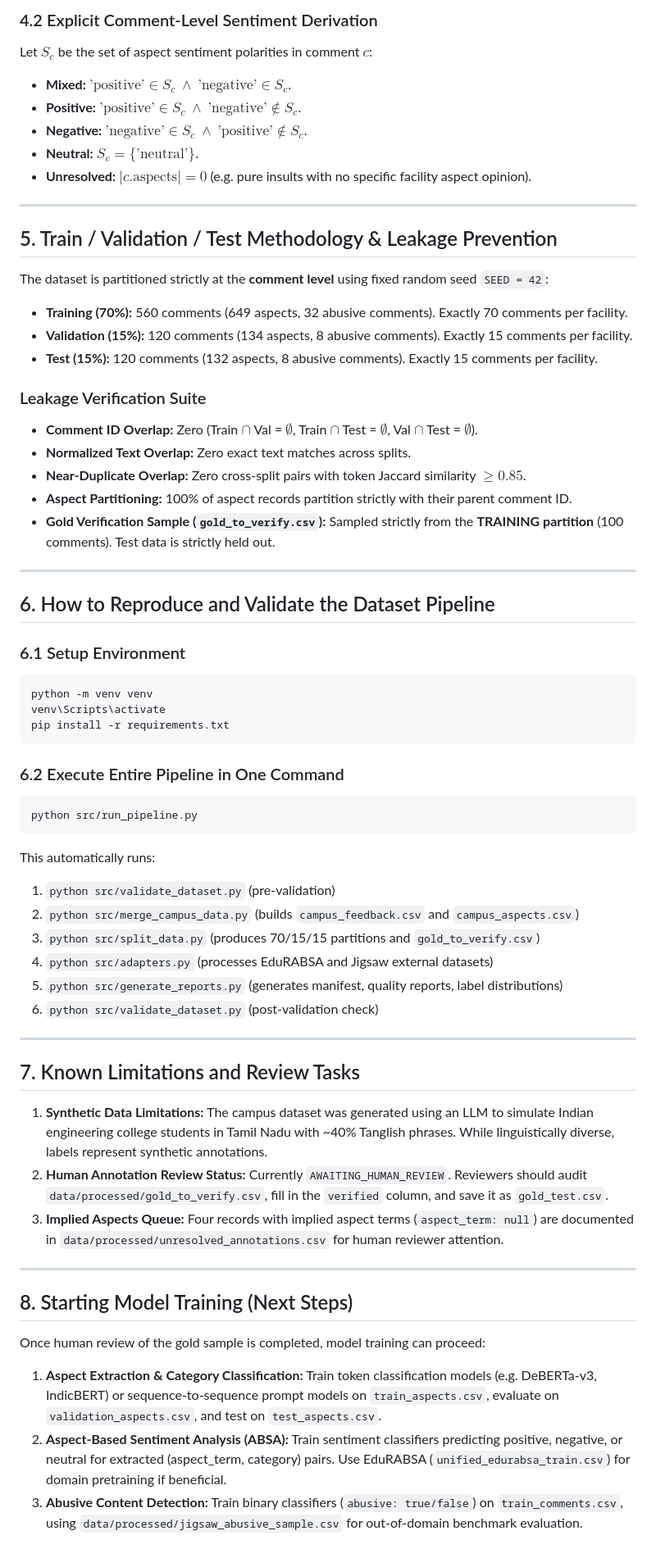
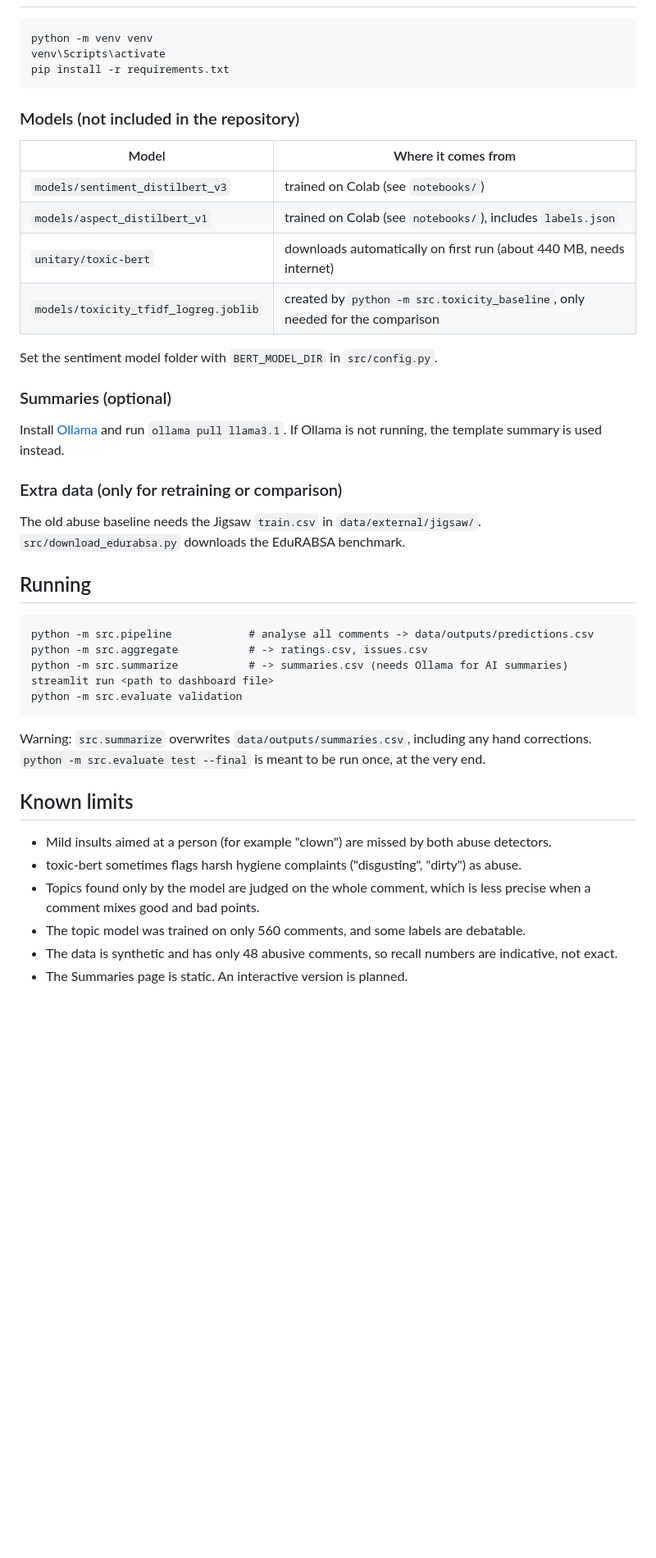
Before and after one commit to sowmya0420/campus-feedback-nlp, a Markdown page: README.md, the part around one of its changes. Shown at 82% size. Drawn GitHub-style; blank space fills up the shorter version.

````diff
--- a/README.md
+++ b/README.md
@@ -111,65 +58,45 @@ The system covers **eight facilities**, each governed by an explicit whitelist o
 ```
-
-### 4.2 Explicit Comment-Level Sentiment Derivation
-Let $S_c$ be the set of aspect sentiment polarities in comment $c$:
-- **Mixed:** $\text{'positive'} \in S_c \ \land \ \text{'negative'} \in S_c$.
-- **Positive:** $\text{'positive'} \in S_c \ \land \ \text{'negative'} \notin S_c$.
-- **Negative:** $\text{'negative'} \in S_c \ \land \ \text{'positive'} \notin S_c$.
-- **Neutral:** $S_c = \{\text{'neutral'}\}$.
-- **Unresolved:** $|c.\text{aspects}| = 0$ (e.g. pure insults with no specific facility aspect opinion).
-
----
-
-## 5. Train / Validation / Test Methodology & Leakage Prevention
-
-The dataset is partitioned strictly at the **comment level** using fixed random seed `SEED = 42`:
-- **Training (70%):** 560 comments (649 aspects, 32 abusive comments). Exactly 70 comments per facility.
-- **Validation (15%):** 120 comments (134 aspects, 8 abusive comments). Exactly 15 comments per facility.
-- **Test (15%):** 120 comments (132 aspects, 8 abusive comments). Exactly 15 comments per facility.
-
-### Leakage Verification Suite
-- **Comment ID Overlap:** Zero (Train $\cap$ Val = $\emptyset$, Train $\cap$ Test = $\emptyset$, Val $\cap$ Test = $\emptyset$).
-- **Normalized Text Overlap:** Zero exact text matches across splits.
-- **Near-Duplicate Overlap:** Zero cross-split pairs with token Jaccard similarity $\ge 0.85$.
-- **Aspect Partitioning:** 100% of aspect records partition strictly with their parent comment ID.
-- **Gold Verification Sample (`gold_to_verify.csv`):** Sampled strictly from the **TRAINING partition** (100 comments). Test data is strictly held out.
-
----
-
-## 6. How to Reproduce and Validate the Dataset Pipeline
-
-### 6.1 Setup Environment
-```powershell
 python -m venv venv
 venv\Scripts\activate
 pip install -r requirements.txt
 ```
 
-### 6.2 Execute Entire Pipeline in One Command
-```powershell
-python src/run_pipeline.py
+### Models (not included in the repository)
+
+| Model | Where it comes from |
+|---|---|
+| `models/sentiment_distilbert_v3` | trained on Colab (see `notebooks/`) |
+| `models/aspect_distilbert_v1` | trained on Colab (see `notebooks/`), includes `labels.json` |
+| `unitary/toxic-bert` | downloads automatically on first run (about 440 MB, needs internet) |
+| `models/toxicity_tfidf_logreg.joblib` | created by `python -m src.toxicity_baseline`, only needed for the comparison |
+
+Set the sentiment model folder with `BERT_MODEL_DIR` in `src/config.py`.
+
+### Summaries (optional)
+
+Install [Ollama](https://ollama.com) and run `ollama pull llama3.1`. If Ollama is not running, the template summary is used instead.
+
+### Extra data (only for retraining or comparison)
+
+The old abuse baseline needs the Jigsaw `train.csv` in `data/external/jigsaw/`. `src/download_edurabsa.py` downloads the EduRABSA benchmark.
+
+## Running
+
 ```
-This automatically runs:
-1. `python src/validate_dataset.py` (pre-validation)
-2. `python src/merge_campus_data.py` (builds `campus_feedback.csv` and `campus_aspects.csv`)
-3. `python src/split_data.py` (produces 70/15/15 partitions and `gold_to_verify.csv`)
-4. `python src/adapters.py` (processes EduRABSA and Jigsaw external datasets)
-5. `python src/generate_reports.py` (generates manifest, quality reports, label distributions)
-6. `python src/validate_dataset.py` (post-validation check)
+python -m src.pipeline            # analyse all comments -> data/outputs/predictions.csv
+python -m src.aggregate           # -> ratings.csv, issues.csv
+python -m src.summarize           # -> summaries.csv (needs Ollama for AI summaries)
+streamlit run <path to dashboard file>
+python -m src.evaluate validation
+```
 
----
+Warning: `src.summarize` overwrites `data/outputs/summaries.csv`, including any hand corrections. `python -m src.evaluate test --final` is meant to be run once, at the very end.
 
-## 7. Known Limitations and Review Tasks
+## Known limits
 
-1. **Synthetic Data Limitations:** The campus dataset was generated using an LLM to simulate Indian engineering college students in Tamil Nadu with ~40% Tanglish phrases. While linguistically diverse, labels represent synthetic annotations.
-2. **Human Annotation Review Status:** Currently `AWAITING_HUMAN_REVIEW`. Reviewers should audit `data/processed/gold_to_verify.csv`, fill in the `verified` column, and save it as `gold_test.csv`.
-3. **Implied Aspects Queue:** Four records with implied aspect terms (`aspect_term: null`) are documented in `data/processed/unresolved_annotations.csv` for human reviewer attention.
-
----
-
-## 8. Starting Model Training (Next Steps)
-
-Once human review of the gold sample is completed, model training can proceed:
-1. **Aspect Extraction & Category Classification:** Train token classification models (e.g. DeBERTa-v3, IndicBERT) or sequence-to-sequence prompt models on `train_aspects.csv`, evaluate on `validation_aspects.csv`, and test on `test_aspects.csv`.
-2. **Aspect-Based Sentiment Analysis (ABSA):** Train sentiment classifiers predicting positive, negative, or neutral for extracted (aspect_term, category) pairs. Use EduRABSA (`unified_edurabsa_train.csv`) for domain pretraining if beneficial.
-3. **Abusive Content Detection:** Train binary classifiers (`abusive: true/false`) on `train_comments.csv`, using `data/processed/jigsaw_abusive_sample.csv` for out-of-domain benchmark evaluation.
+- Mild insults aimed at a person (for example "clown") are missed by both abuse detectors.
+- toxic-bert sometimes flags harsh hygiene complaints ("disgusting", "dirty") as abuse.
+- Topics found only by the model are judged on the whole comment, which is less precise when a comment mixes good and bad points.
+- The topic model was trained on only 560 comments, and some labels are debatable.
+- The data is synthetic and has only 48 abusive comments, so recall numbers are indicative, not exact.
+- The Summaries page is static. An interactive version is planned.
````
Also changed, not shown: other parts of README.md (+48 -101 lines).
